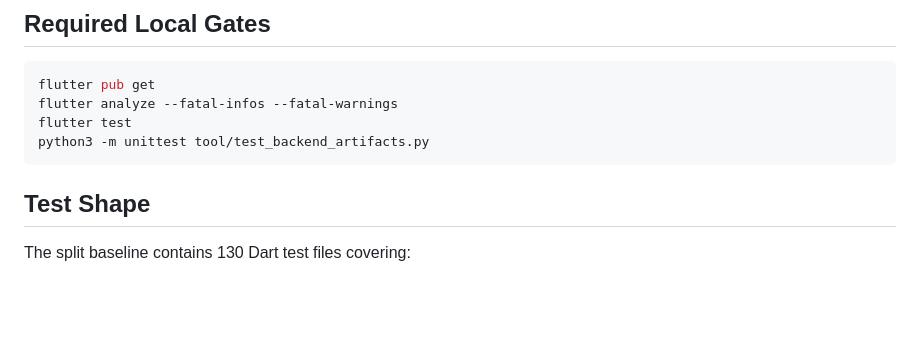
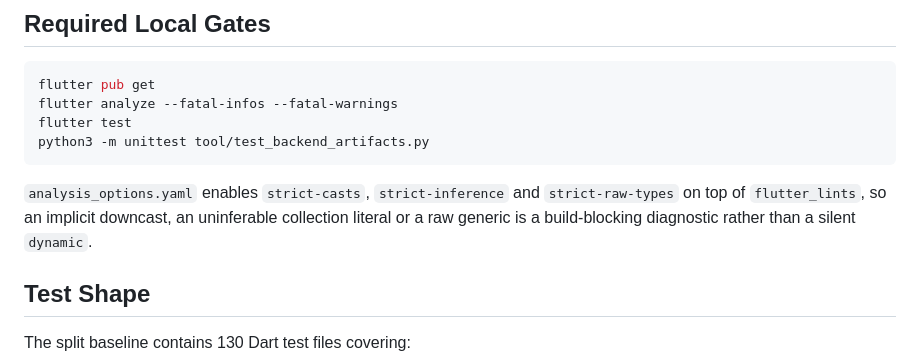
Before and after one commit to ichthyoplanktonzyh/listen-app, a Markdown page: .planning/codebase/TESTING.md, the part around the change. Rendered like a GitHub page; blank space fills up the shorter version.

Commit message:
docs(codebase): record the strict analysis gate
Co-Authored-By: Claude Opus 5 <noreply@anthropic.com>

````diff
--- a/.planning/codebase/TESTING.md
+++ b/.planning/codebase/TESTING.md
@@ -8,6 +8,11 @@ flutter analyze --fatal-infos --fatal-warnings
 flutter test
 python3 -m unittest tool/test_backend_artifacts.py
 ```
+
+`analysis_options.yaml` enables `strict-casts`, `strict-inference` and
+`strict-raw-types` on top of `flutter_lints`, so an implicit downcast, an
+uninferable collection literal or a raw generic is a build-blocking
+diagnostic rather than a silent `dynamic`.
 
 ## Test Shape
 
````
